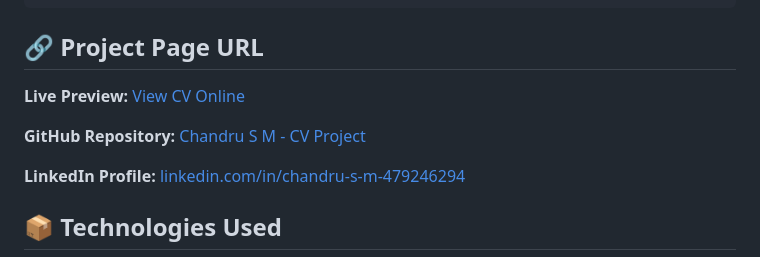
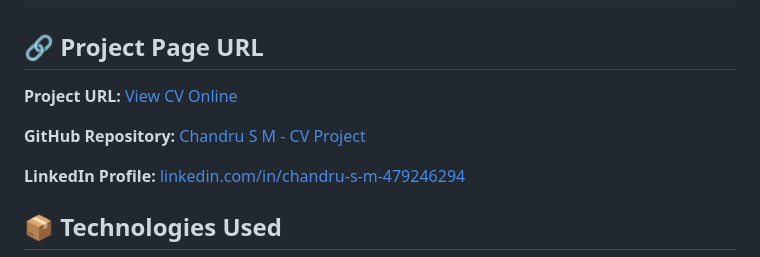
Before and after one commit to chandrusm0071/Single-Page-CV, a Markdown page: README.md, the part around the change printed below. Rendered like a GitHub page.

Commit message:
Update project URLs in README.md

```diff
--- a/README.md
+++ b/README.md
@@ -122,5 +122,5 @@ Simply add or duplicate section blocks as needed:
 
 ## 🔗 Project Page URL
 
-**Live Preview:** [View CV Online](https://chandrusm0071.github.io/Single-Page-CV/)
+**Project URL:** [View CV Online](https://chandrusm0071.github.io/Single-Page-CV/)
 
```
Also changed, not shown: other parts of README.md (+1 -1 lines).
